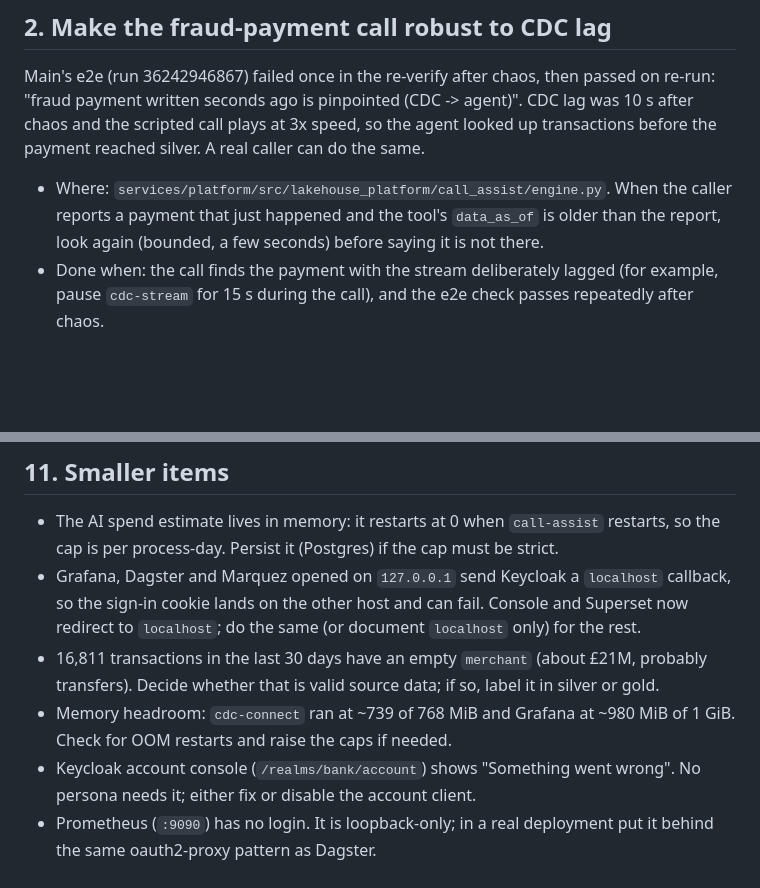
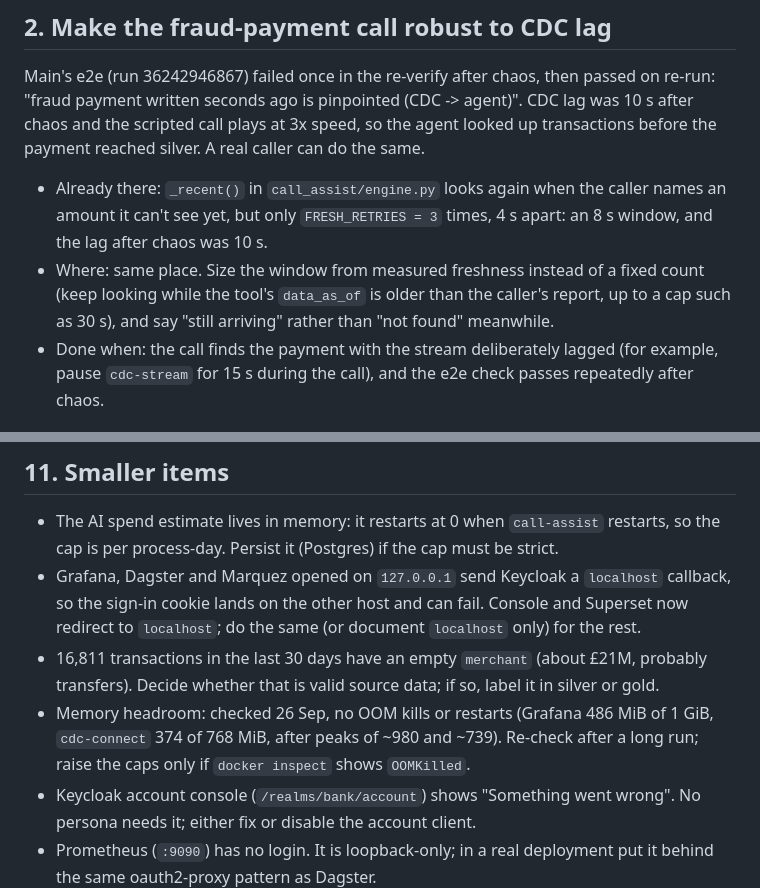
Before and after one commit to cloudcruncher/open-lakehouse, a Markdown page: docs/next-steps.md, 2 parts joined by grey strips. Rendered like a GitHub page; blank space fills up the shorter version.

Commit message:
Correct two next-steps items against the code on main
Item 2 described a retry that already exists (3 tries, 4 s apart); the gap
is that the window is shorter than the lag after chaos. The memory-headroom
item is re-measured: no OOM kills or restarts.

Co-Authored-By: Claude Opus 5.5 <noreply@anthropic.com>
Claude-Session: https://claude.ai/code/session_01Rytp3Qjrb8CPznCak37mik

```diff
--- a/docs/next-steps.md
+++ b/docs/next-steps.md
@@ -23,9 +23,12 @@ Main's e2e (run 36242946867) failed once in the re-verify after chaos, then pass
 "fraud payment written seconds ago is pinpointed (CDC -> agent)". CDC lag was 10 s after chaos and
 the scripted call plays at 3x speed, so the agent looked up transactions before the payment reached
 silver. A real caller can do the same.
-- Where: `services/platform/src/lakehouse_platform/call_assist/engine.py`. When the caller reports
-  a payment that just happened and the tool's `data_as_of` is older than the report, look again
-  (bounded, a few seconds) before saying it is not there.
+- Already there: `_recent()` in `call_assist/engine.py` looks again when the caller names an
+  amount it can't see yet, but only `FRESH_RETRIES = 3` times, 4 s apart: an 8 s window, and
+  the lag after chaos was 10 s.
+- Where: same place. Size the window from measured freshness instead of a fixed count (keep
+  looking while the tool's `data_as_of` is older than the caller's report, up to a cap such as
+  30 s), and say "still arriving" rather than "not found" meanwhile.
 - Done when: the call finds the payment with the stream deliberately lagged (for example, pause
   `cdc-stream` for 15 s during the call), and the e2e check passes repeatedly after chaos.
 
@@ -95,8 +98,9 @@ re-check Haiku 4.5 against the floors before changing model.
   `localhost`; do the same (or document `localhost` only) for the rest.
 - 16,811 transactions in the last 30 days have an empty `merchant` (about £21M, probably transfers).
   Decide whether that is valid source data; if so, label it in silver or gold.
-- Memory headroom: `cdc-connect` ran at ~739 of 768 MiB and Grafana at ~980 MiB of 1 GiB.
-  Check for OOM restarts and raise the caps if needed.
+- Memory headroom: checked 26 Sep, no OOM kills or restarts (Grafana 486 MiB of 1 GiB,
+  `cdc-connect` 374 of 768 MiB, after peaks of ~980 and ~739). Re-check after a long run;
+  raise the caps only if `docker inspect` shows `OOMKilled`.
 - Keycloak account console (`/realms/bank/account`) shows "Something went wrong". No persona needs
   it; either fix or disable the account client.
 - Prometheus (`:9090`) has no login. It is loopback-only; in a real deployment put it behind the
```
